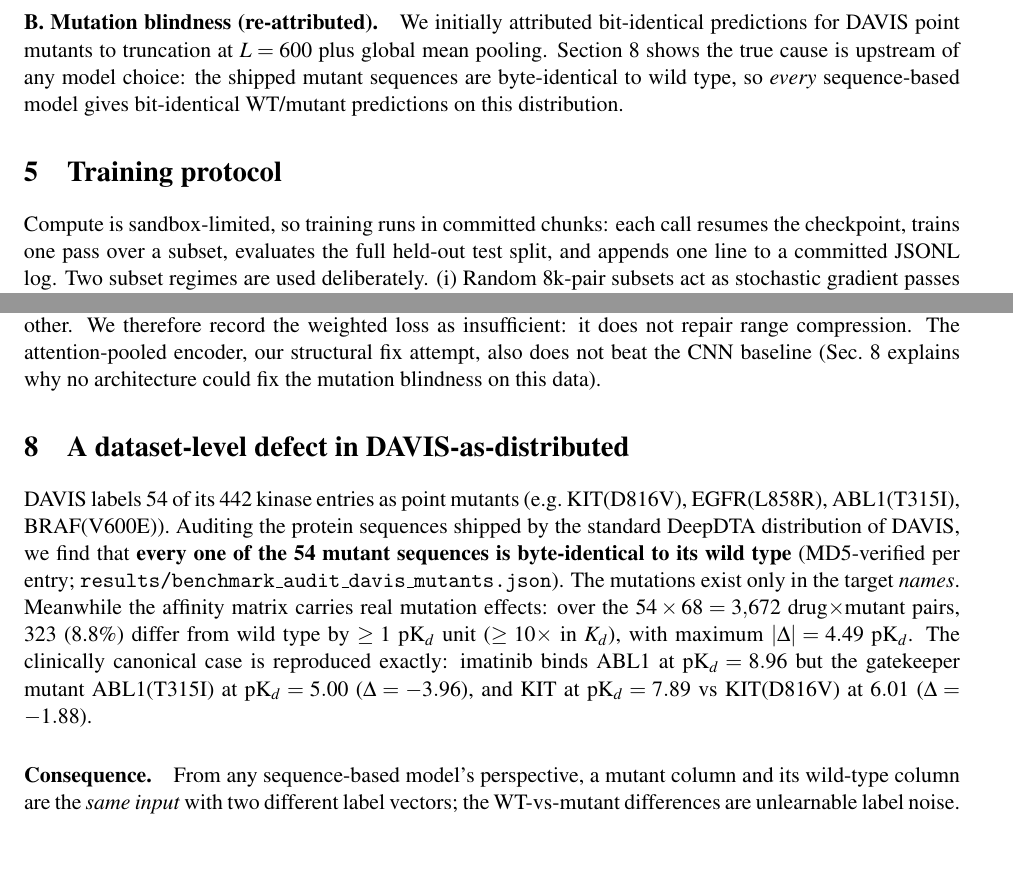
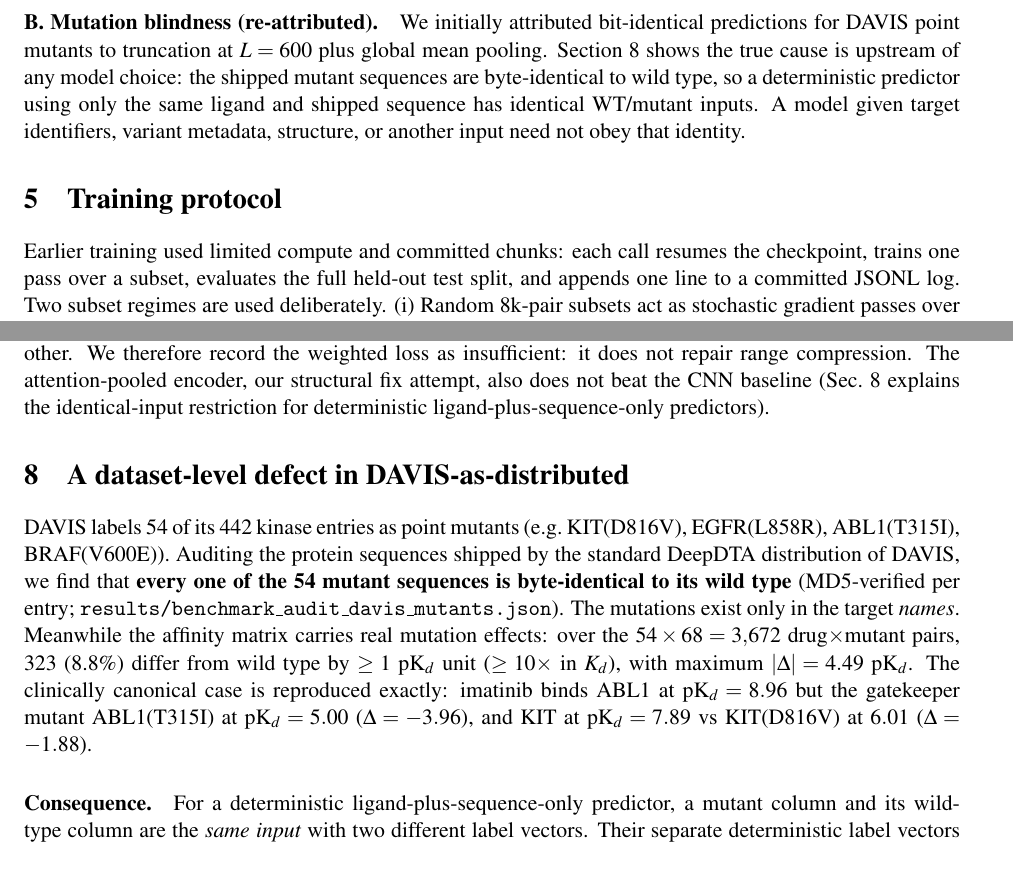
Before and after one commit to uditakankananonononono/mega27-20-drug-target-prediction, a LaTeX paper (paper/main.tex): two parts of pages 3 and 4 of 6, joined at a grey line, cut so that both start at the same text, the shorter picture padded with empty space. Compiled offline with pdfLaTeX.

Commit message:
Lane20: scope identical-input claims and preserve closed R3 verdict

```diff
--- a/paper/main.tex
+++ b/paper/main.tex
@@ -106,11 +106,12 @@ pK$_d$ units of pure bias before any variance term.
 bit-identical predictions for DAVIS point mutants to truncation at
 $L=600$ plus global mean pooling. Section~\ref{sec:audit} shows the true
 cause is upstream of any model choice: the shipped mutant sequences are
-byte-identical to wild type, so \emph{every} sequence-based model gives
-bit-identical WT/mutant predictions on this distribution.
+byte-identical to wild type, so a deterministic predictor using only the same ligand and shipped
+sequence has identical WT/mutant inputs. A model given target identifiers,
+variant metadata, structure, or another input need not obey that identity.
 
 \section{Training protocol}
-Compute is sandbox-limited, so training runs in committed chunks: each call
+Earlier training used limited compute and committed chunks: each call
 resumes the checkpoint, trains one pass over a subset, evaluates the full
 held-out test split, and appends one line to a committed JSONL log. Two
 subset regimes are used deliberately. (i) Random 8k-pair subsets act as
@@ -156,8 +157,8 @@ and global $C$ and strong-binder calibration trade off against each other.
 We therefore record the weighted loss as insufficient: it does not repair
 range compression. The attention-pooled encoder, our structural fix
 attempt, also does not beat the CNN baseline (Sec.~\ref{sec:audit}
-explains why no architecture could fix the mutation blindness on this
-data).
+explains the identical-input restriction for deterministic
+ligand-plus-sequence-only predictors).
 
 \section{A dataset-level defect in DAVIS-as-distributed}
 \label{sec:audit}
@@ -175,10 +176,11 @@ $|\Delta| = 4.49$ pK$_d$. The clinically canonical case is reproduced
 exactly: imatinib binds ABL1 at pK$_d = 8.96$ but the gatekeeper mutant
 ABL1(T315I) at pK$_d = 5.00$ ($\Delta = -3.96$), and KIT at pK$_d = 7.89$
 vs KIT(D816V) at $6.01$ ($\Delta = -1.88$).
-\paragraph{Consequence.} From any sequence-based model's perspective, a
+\paragraph{Consequence.} For a deterministic ligand-plus-sequence-only predictor, a
 mutant column and its wild-type column are the \emph{same input} with two
-different label vectors; the WT-vs-mutant differences are unlearnable
-label noise. Every published concordance number on this distribution ---
+different label vectors. Their separate deterministic label vectors cannot
+be represented from those inputs alone. This is representation-induced
+ambiguity, not evidence that the biological differences are random noise. Every published concordance number on this distribution ---
 the DeepDTA reference 0.878 and both of our tracks included --- is
 computed on a matrix where 12.2\% of targets carry mutation labels with
 zero mutation signal. Mutation-sensitivity tests (our planned
```
Also changed, not shown: paper/AUDIT_2026-10-07.md (added, +5 -0 lines), paper/main.pdf, paper/main.tex (10 more changed lines).
